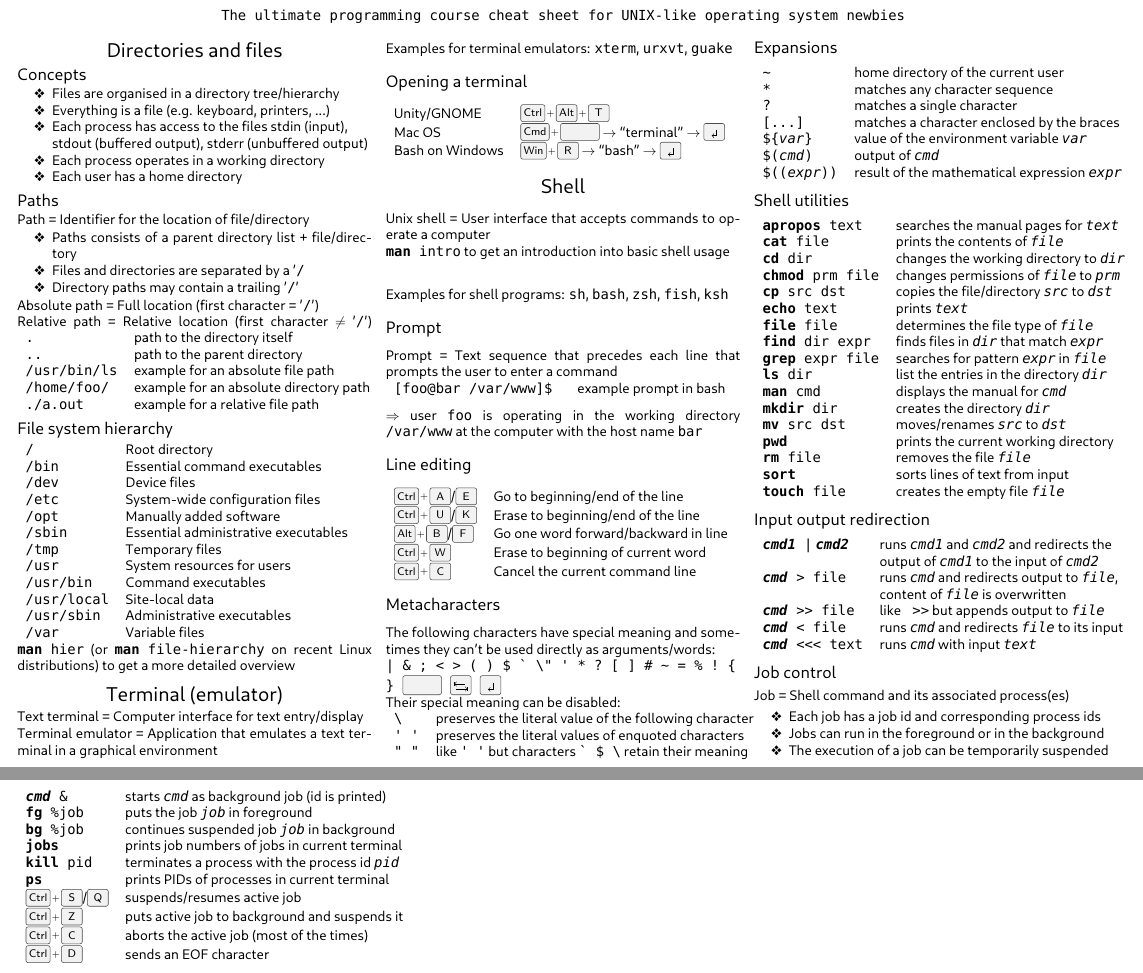
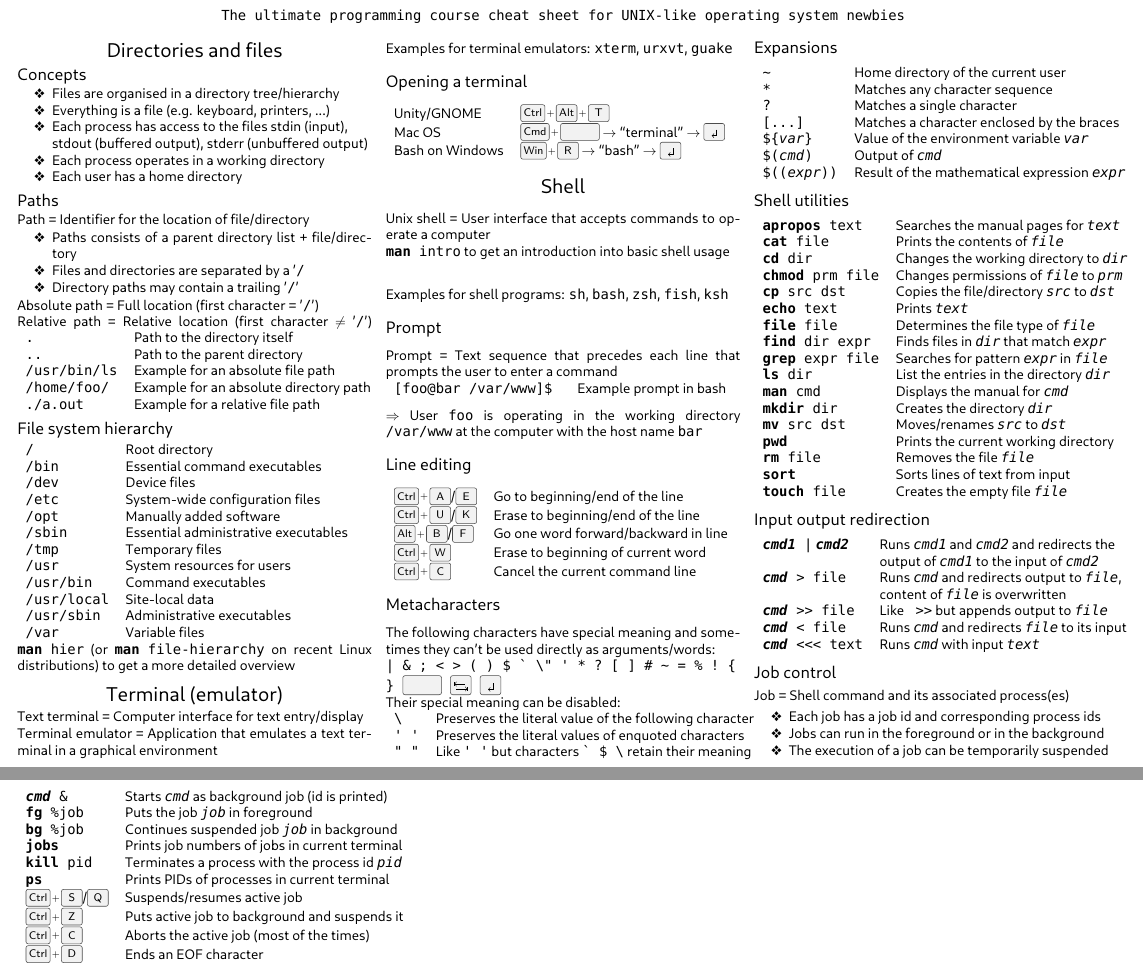
Before and after one commit to fsr/cheat-sheets, a LaTeX document (unix-cheat-sheet.tex): two parts of pages 1 and 2 of 2, joined at a grey line, cut so that both start at the same text. Compiled offline with LuaLaTeX.

Commit message:
Capitalized first words in line beginnings
Closes issue #14

```diff
--- a/unix-cheat-sheet.tex
+++ b/unix-cheat-sheet.tex
@@ -53,11 +53,11 @@
 \textit{Absolute path} = Full location (first character = '\cl{/}')\\
 \textit{Relative path} = Relative location (first character $\neq$ '\cl{/}')
 \begin{tabular}{ll}
-\cl{.}              & path to the directory itself\\
-\cl{..}             & path to the parent directory\\
-\cl{/usr/bin/ls}    & example for an absolute file path\\
-\cl{/home/foo/}     & example for an absolute directory path\\
-\cl{./a.out}        & example for a relative file path\\
+\cl{.}              & Path to the directory itself\\
+\cl{..}             & Path to the parent directory\\
+\cl{/usr/bin/ls}    & Example for an absolute file path\\
+\cl{/home/foo/}     & Example for an absolute directory path\\
+\cl{./a.out}        & Example for a relative file path\\
 \end{tabular}
 \subsection*{File system hierarchy}
 \begin{tabular}{ll}
@@ -112,50 +112,50 @@ The following characters have special meaning and sometimes they can't be used d
 \keys{\Space} \keys{\tab} \keys{\return}}\\
 Their special meaning can be disabled:\\
 \begin{tabular}{ll}
-\cl{\textbackslash} & preserves the literal value of the following character\\
-\cl{' '}            & preserves the literal values of enquoted characters\\
-\cl{" "}            & like \cl{' '} but characters \cl{\textasciigrave{}  \$ \textbackslash} retain their meaning
+\cl{\textbackslash} & Preserves the literal value of the following character\\
+\cl{' '}            & Preserves the literal values of enquoted characters\\
+\cl{" "}            & Like \cl{' '} but characters \cl{\textasciigrave{}  \$ \textbackslash} retain their meaning
 \end{tabular}
 \subsection*{Expansions}
 \begin{tabular}{ll}
-\cl{\textasciitilde}    & \textit{home directory} of the current user\\
-\cl{*}                  & matches any character sequence\\
-\cl{?}                  & matches a single character\\
-\cl{[...]}              & matches a character enclosed by the braces\\
-\cl{\$\{\cv{var}\cl\}}  & value of the environment variable \cv{var}\\
-\cl{\$(\cv{cmd})}       & output of \cv{cmd}\\
-\cl{\$((\cv{expr}))}    & result of the mathematical expression \cv{expr}
+\cl{\textasciitilde}    & \textit{Home directory} of the current user\\
+\cl{*}                  & Matches any character sequence\\
+\cl{?}                  & Matches a single character\\
+\cl{[...]}              & Matches a character enclosed by the braces\\
+\cl{\$\{\cv{var}\cl\}}  & Value of the environment variable \cv{var}\\
+\cl{\$(\cv{cmd})}       & Output of \cv{cmd}\\
+\cl{\$((\cv{expr}))}    & Result of the mathematical expression \cv{expr}
 \end{tabular}
 
 \subsection*{Shell utilities}
 \begin{tabular}{ll}
-\shcmd{apropos}{text}       & searches the manual pages for \cv{text}\\
-\shcmd{cat}{file}           & prints the contents of \cv{file}\\
-\shcmd{cd}{dir}             & changes the \textit{working directory} to \cv{dir}\\
-\shcmd{chmod}{prm file}     & changes permissions of \cv{file} to \cv{prm}\\
-\shcmd{cp}{src dst}         & copies the file/directory \cv{src} to \cv{dst}\\
-\shcmd{echo}{text}          & prints \cv{text}\\
-\shcmd{file}{file}          & determines the file type of \cv{file}\\
-\shcmd{find}{dir expr}      & finds files in \cv{dir} that match \cv{expr}\\
-\shcmd{grep}{expr file}     & searches for pattern \cv{expr} in \cv{file}\\
-\shcmd{ls}{dir}             & list the entries in the directory \cv{dir}\\
-\shcmd{man}{cmd}            & displays the manual for \cv{cmd}\\
-\shcmd{mkdir}{dir}          & creates the directory \cv{dir}\\
-\shcmd{mv}{src dst}         & moves/renames \cv{src} to \cv{dst}\\
-\shcmd{pwd}{}               & prints the current \textit{working directory}\\
-\shcmd{rm}{file}            & removes the file \cv{file}\\
-\shcmd{sort}{}              & sorts lines of text from input\\
-\shcmd{touch}{file}         & creates the empty file \cv{file}
+\shcmd{apropos}{text}       & Searches the manual pages for \cv{text}\\
+\shcmd{cat}{file}           & Prints the contents of \cv{file}\\
+\shcmd{cd}{dir}             & Changes the \textit{working directory} to \cv{dir}\\
+\shcmd{chmod}{prm file}     & Changes permissions of \cv{file} to \cv{prm}\\
+\shcmd{cp}{src dst}         & Copies the file/directory \cv{src} to \cv{dst}\\
+\shcmd{echo}{text}          & Prints \cv{text}\\
+\shcmd{file}{file}          & Determines the file type of \cv{file}\\
+\shcmd{find}{dir expr}      & Finds files in \cv{dir} that match \cv{expr}\\
+\shcmd{grep}{expr file}     & Searches for pattern \cv{expr} in \cv{file}\\
+\shcmd{ls}{dir}             & List the entries in the directory \cv{dir}\\
+\shcmd{man}{cmd}            & Displays the manual for \cv{cmd}\\
+\shcmd{mkdir}{dir}          & Creates the directory \cv{dir}\\
+\shcmd{mv}{src dst}         & Moves/renames \cv{src} to \cv{dst}\\
+\shcmd{pwd}{}               & Prints the current \textit{working directory}\\
+\shcmd{rm}{file}            & Removes the file \cv{file}\\
+\shcmd{sort}{}              & Sorts lines of text from input\\
+\shcmd{touch}{file}         & Creates the empty file \cv{file}
 \end{tabular}
 \subsection*{Input output redirection}
 \begin{tabular}{ll}
-\shcmd{\cv{cmd1}}{|} \shcmd{\cv{cmd2}}{}    & runs \cv{cmd1} and \cv{cmd2} and redirects the\\
+\shcmd{\cv{cmd1}}{|} \shcmd{\cv{cmd2}}{}    & Runs \cv{cmd1} and \cv{cmd2} and redirects the\\
                                             & output of \cv{cmd1} to the input of \cv{cmd2}\\
-\shcmd{\cv{cmd}}{> file}                    & runs \cv{cmd} and redirects output to \cv{file},\\
+\shcmd{\cv{cmd}}{> file}                    & Runs \cv{cmd} and redirects output to \cv{file},\\
                                             & content of \cv{file} is overwritten\\
-\shcmd{\cv{cmd}}{>\null> file}              & like \shcmd{}{>>} but appends output to \cv{file}\\
-\shcmd{\cv{cmd}}{< file}                    & runs \cv{cmd} and redirects \cv{file} to its input\\
-\shcmd{\cv{cmd}}{<<< text}                  & runs \cv{cmd} with input \cv{text}
+\shcmd{\cv{cmd}}{>\null> file}              & Like \shcmd{}{>>} but appends output to \cv{file}\\
+\shcmd{\cv{cmd}}{< file}                    & Runs \cv{cmd} and redirects \cv{file} to its input\\
+\shcmd{\cv{cmd}}{<<< text}                  & Runs \cv{cmd} with input \cv{text}
 
 \end{tabular}
 \subsection*{Job control}
@@ -166,16 +166,16 @@ Their special meaning can be disabled:\\
     \item The execution of a job can be temporarily suspended
 \end{itemize}
 \begin{tabular}{ll}
-\shcmd{\cv{cmd}}{\&}    & starts \cv{cmd} as background job (id is printed)\\
-\shcmd{fg}{\%job}       & puts the job \cv{job} in foreground\\
-\shcmd{bg}{\%job}       & continues suspended job \cv{job} in background\\
-\shcmd{jobs}{}          & prints job numbers of jobs in current terminal\\
-\shcmd{kill}{pid}       & terminates a process with the process id \cv{pid}\\
-\shcmd{ps}{}            & prints PIDs of processes in current terminal\\
-\keys{Ctrl+S}/\keys{Q}  & suspends/resumes active job\\
-\keys{Ctrl+Z}           & puts active job to background and suspends it\\
-\keys{Ctrl+C}           & aborts the active job (most of the times)\\
-\keys{Ctrl+D}           & sends an EOF character
+\shcmd{\cv{cmd}}{\&}    & Starts \cv{cmd} as background job (id is printed)\\
+\shcmd{fg}{\%job}       & Puts the job \cv{job} in foreground\\
+\shcmd{bg}{\%job}       & Continues suspended job \cv{job} in background\\
+\shcmd{jobs}{}          & Prints job numbers of jobs in current terminal\\
+\shcmd{kill}{pid}       & Terminates a process with the process id \cv{pid}\\
+\shcmd{ps}{}            & Prints PIDs of processes in current terminal\\
+\keys{Ctrl+S}/\keys{Q}  & Suspends/resumes active job\\
+\keys{Ctrl+Z}           & Puts active job to background and suspends it\\
+\keys{Ctrl+C}           & Aborts the active job (most of the times)\\
+\keys{Ctrl+D}           & Ends an EOF character
 \end{tabular}
 \end{multicols*}
 \end{document}
```
Also changed, not shown: unix-cheat-sheet.pdf, unix-cheat-sheet.tex (4 more changed lines).
